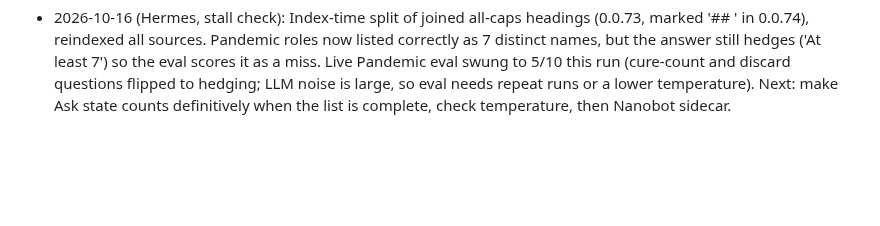
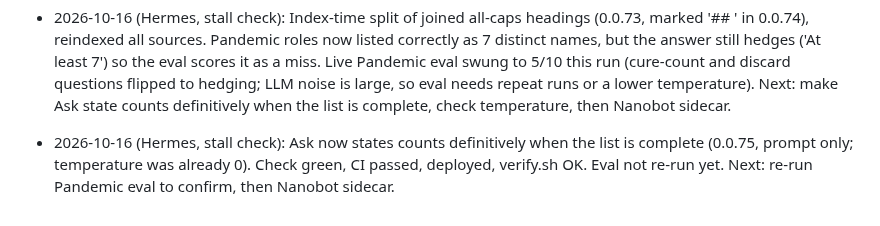
Before and after one commit to coryisakson/rogue, a Markdown page: docs/PROGRESS.md, the part around the change. GitHub-like rendering; blank space fills up the shorter version.

Commit message:
docs: progress after 0.0.75

```diff
--- a/docs/PROGRESS.md
+++ b/docs/PROGRESS.md
@@ -63,3 +63,4 @@
 - 2026-10-15 (Hermes, stall check): Ask prompt tuned (0.0.71, two-column PDF merge warning, role-exception rule, joined-heading split). Pandemic live re-run: cure-count now correct (5, Scientist 4); roles count/list still wrong (joined names like 'Contingency Planner Dispatcher', 7-9 found; a prompt cannot fix it) and voluntary-discard still hedges. Pandemic now 8/10 on this run (epidemic pair flipped, so ~1 question of noise). STS not re-run. Next: roles need chunk-level fix (split joined headings at index time or a derived role list fact), then STS Retain/Daze/acts, then Nanobot sidecar.
 - 2026-10-16 (Hermes, stall check): Keyword search now matches word endings (0.0.72, 'retaining' finds 'Retained'). Slay the Spire live eval 8/10 (was 7/10): Retain fixed. Still failing: acts carry-over (mixes in unrelated text), Daze-discard (abstains; probably not in the rulebook). Pandemic roles count/list not re-run; needs index-time heading split. Next: roles fix, then Nanobot sidecar.
 - 2026-10-16 (Hermes, stall check): Index-time split of joined all-caps headings (0.0.73, marked '## ' in 0.0.74), reindexed all sources. Pandemic roles now listed correctly as 7 distinct names, but the answer still hedges ('At least 7') so the eval scores it as a miss. Live Pandemic eval swung to 5/10 this run (cure-count and discard questions flipped to hedging; LLM noise is large, so eval needs repeat runs or a lower temperature). Next: make Ask state counts definitively when the list is complete, check temperature, then Nanobot sidecar.
+- 2026-10-16 (Hermes, stall check): Ask now states counts definitively when the list is complete (0.0.75, prompt only; temperature was already 0). Check green, CI passed, deployed, verify.sh OK. Eval not re-run yet. Next: re-run Pandemic eval to confirm, then Nanobot sidecar.
```
